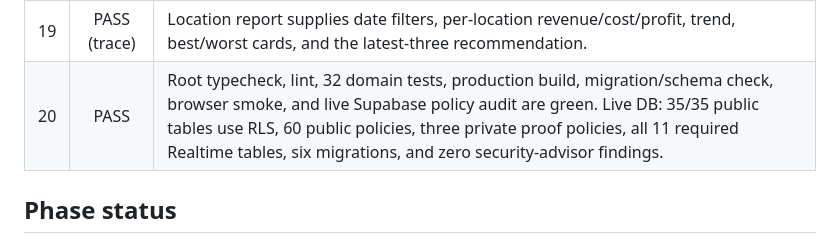
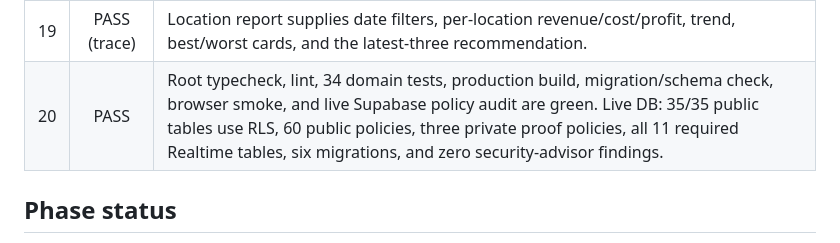
Before and after one commit to emsidev/miniros, a Markdown page: BUILD_NOTES.md, the part around the change. GitHub-like rendering.

Commit message:
docs: refresh phase acceptance test count

```diff
--- a/BUILD_NOTES.md
+++ b/BUILD_NOTES.md
@@ -131,7 +131,7 @@ credentials or direct database password were available for a destructive live fl
 |  17 | PASS (trace) | Closeout transaction locks the shift, aggregates completed sales/payments and salary/rent/transport/approved/other costs, reconciles cash/inventory, writes profit summary, and closes shift/assignments.                                                                                                              |
 |  18 | PASS (trace) | Admin shift detail and dashboard read the persisted profit summary and closed-shift metrics with business scoping.                                                                                                                                                                                                     |
 |  19 | PASS (trace) | Location report supplies date filters, per-location revenue/cost/profit, trend, best/worst cards, and the latest-three recommendation.                                                                                                                                                                                 |
-|  20 |     PASS     | Root typecheck, lint, 32 domain tests, production build, migration/schema check, browser smoke, and live Supabase policy audit are green. Live DB: 35/35 public tables use RLS, 60 public policies, three private proof policies, all 11 required Realtime tables, six migrations, and zero security-advisor findings. |
+|  20 |     PASS     | Root typecheck, lint, 34 domain tests, production build, migration/schema check, browser smoke, and live Supabase policy audit are green. Live DB: 35/35 public tables use RLS, 60 public policies, three private proof policies, all 11 required Realtime tables, six migrations, and zero security-advisor findings. |
 
 ## Phase status
 
```
